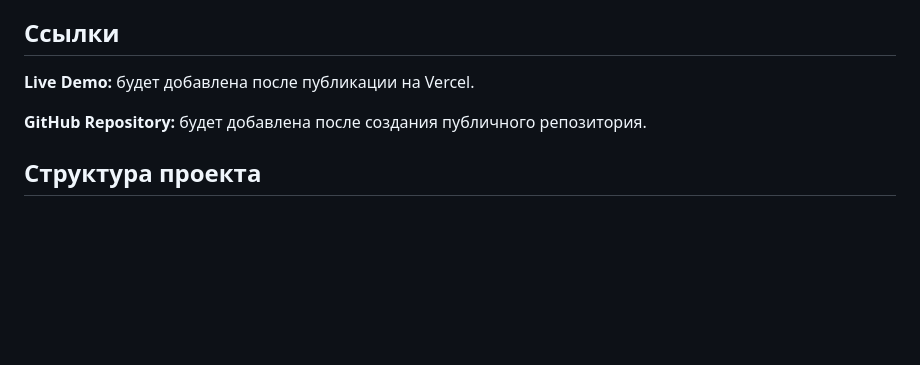
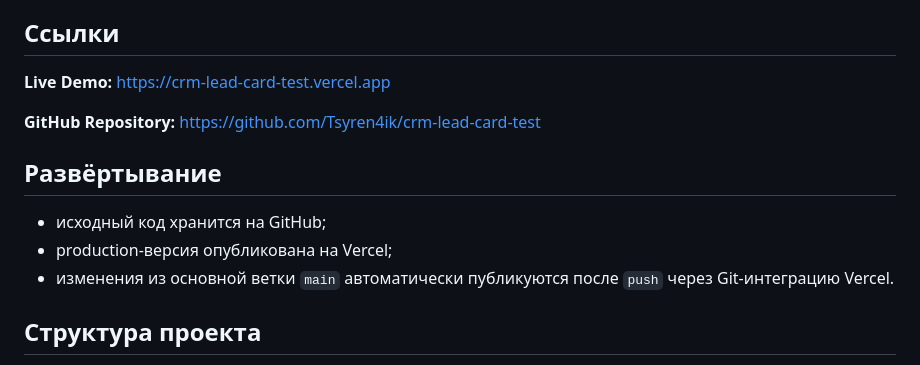
Before and after one commit to Tsyren4ik/crm-lead-card-test, a Markdown page: README.md, the part around the change. GitHub-like rendering; blank space fills up the shorter version.

Commit message:
docs: add deployment links

```diff
--- a/README.md
+++ b/README.md
@@ -41,9 +41,15 @@ http://localhost:8000
 
 ## Ссылки
 
-**Live Demo:** будет добавлена после публикации на Vercel.
+**Live Demo:** https://crm-lead-card-test.vercel.app
 
-**GitHub Repository:** будет добавлена после создания публичного репозитория.
+**GitHub Repository:** https://github.com/Tsyren4ik/crm-lead-card-test
+
+## Развёртывание
+
+- исходный код хранится на GitHub;
+- production-версия опубликована на Vercel;
+- изменения из основной ветки `main` автоматически публикуются после `push` через Git-интеграцию Vercel.
 
 ## Структура проекта
 
```
